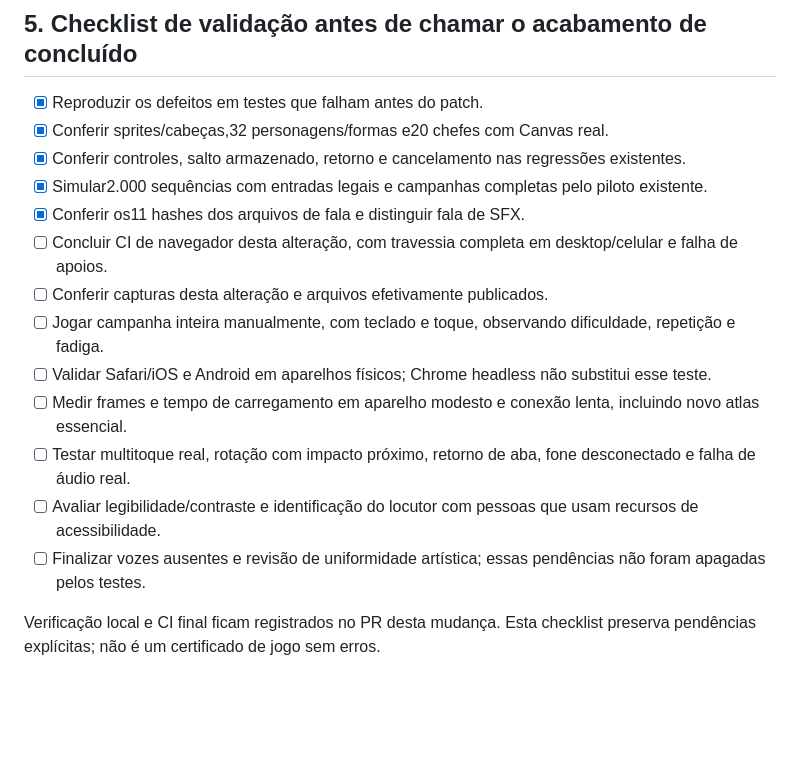
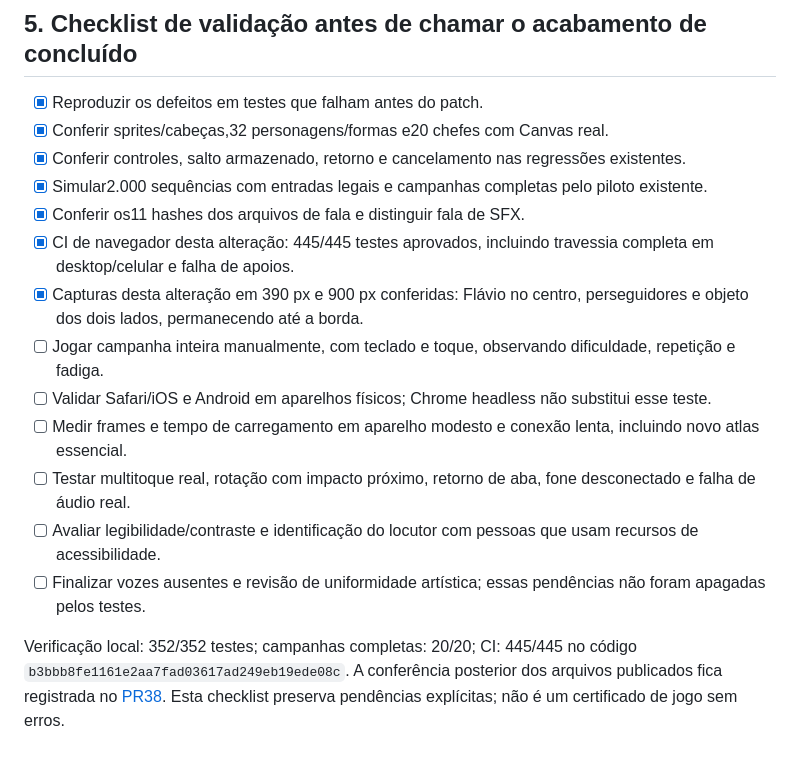
Before and after one commit to lamorimverso/lamorimsite, a Markdown page: tanahoraflavio/docs/checklist-jogabilidade-2026-11-13.md, the part around the change. Drawn GitHub-style; blank space fills up the shorter version.

Commit message:
Record browser validation and completed audit captures

```diff
--- a/tanahoraflavio/docs/checklist-jogabilidade-2026-11-13.md
+++ b/tanahoraflavio/docs/checklist-jogabilidade-2026-11-13.md
@@ -109,8 +109,8 @@ A consulta ao artigo Tanagra no portal AAAI foi bloqueada nesta rodada; ele não
 - [x] Conferir controles, salto armazenado, retorno e cancelamento nas regressões existentes.
 - [x] Simular2.000 sequências com entradas legais e campanhas completas pelo piloto existente.
 - [x] Conferir os11 hashes dos arquivos de fala e distinguir fala de SFX.
-- [ ] Concluir CI de navegador desta alteração, com travessia completa em desktop/celular e falha de apoios.
-- [ ] Conferir capturas desta alteração e arquivos efetivamente publicados.
+- [x] CI de navegador desta alteração: 445/445 testes aprovados, incluindo travessia completa em desktop/celular e falha de apoios.
+- [x] Capturas desta alteração em 390 px e 900 px conferidas: Flávio no centro, perseguidores e objeto dos dois lados, permanecendo até a borda.
 - [ ] Jogar campanha inteira manualmente, com teclado e toque, observando dificuldade, repetição e fadiga.
 - [ ] Validar Safari/iOS e Android em aparelhos físicos; Chrome headless não substitui esse teste.
 - [ ] Medir frames e tempo de carregamento em aparelho modesto e conexão lenta, incluindo novo atlas essencial.
@@ -118,4 +118,4 @@ A consulta ao artigo Tanagra no portal AAAI foi bloqueada nesta rodada; ele não
 - [ ] Avaliar legibilidade/contraste e identificação do locutor com pessoas que usam recursos de acessibilidade.
 - [ ] Finalizar vozes ausentes e revisão de uniformidade artística; essas pendências não foram apagadas pelos testes.
 
-Verificação local e CI final ficam registrados no PR desta mudança. Esta checklist preserva pendências explícitas; não é um certificado de jogo sem erros.
+Verificação local: 352/352 testes; campanhas completas: 20/20; CI: 445/445 no código `b3bbb8fe1161e2aa7fad03617ad249eb19ede08c`. A conferência posterior dos arquivos publicados fica registrada no [PR38](https://github.com/lamorimverso/lamorimsite/pull/38). Esta checklist preserva pendências explícitas; não é um certificado de jogo sem erros.
```
